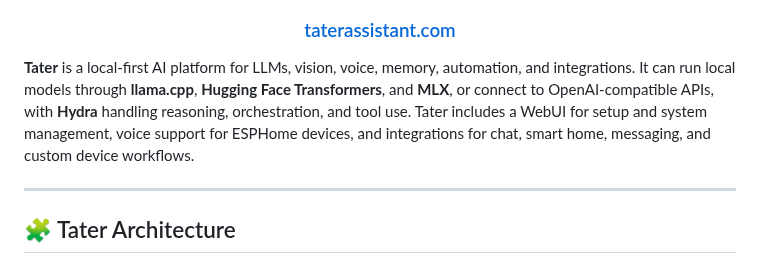
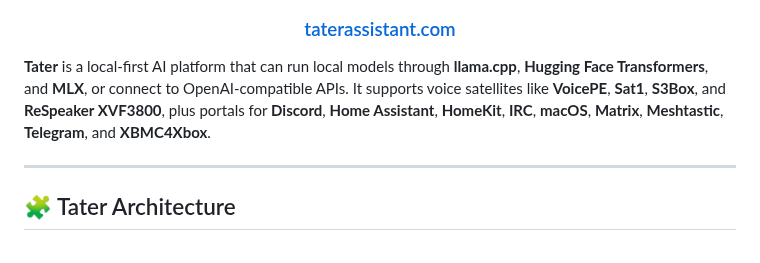
Before and after one commit to TaterTotterson/Tater, a Markdown page: README.md, the part around the change. Drawn GitHub-style.

Commit message:
Refine README intro wording

```diff
--- a/README.md
+++ b/README.md
@@ -7,7 +7,7 @@
   <a href="https://taterassistant.com">taterassistant.com</a>
 </h3>
 
-**Tater** is a local-first AI platform for LLMs, vision, voice, memory, automation, and integrations. It can run local models through **llama.cpp**, **Hugging Face Transformers**, and **MLX**, or connect to OpenAI-compatible APIs, with **Hydra** handling reasoning, orchestration, and tool use. Tater includes a WebUI for setup and system management, voice support for ESPHome devices, and integrations for chat, smart home, messaging, and custom device workflows.
+**Tater** is a local-first AI platform that can run local models through **llama.cpp**, **Hugging Face Transformers**, and **MLX**, or connect to OpenAI-compatible APIs. It supports voice satellites like **VoicePE**, **Sat1**, **S3Box**, and **ReSpeaker XVF3800**, plus portals for **Discord**, **Home Assistant**, **HomeKit**, **IRC**, **macOS**, **Matrix**, **Meshtastic**, **Telegram**, and **XBMC4Xbox**.
 
 ---
 
```
